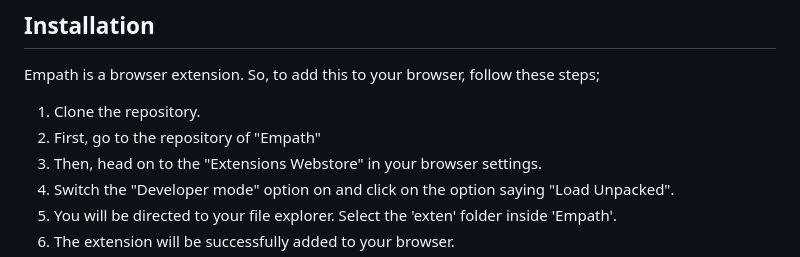
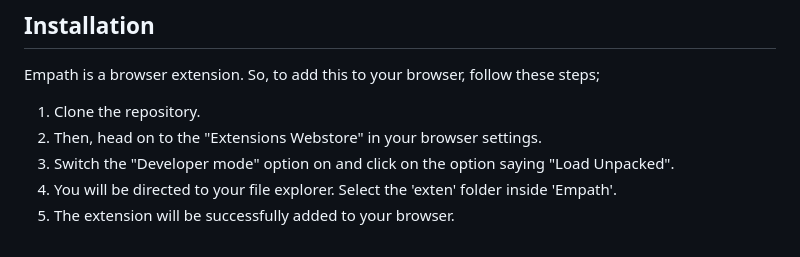
Before and after one commit to aloshdenny/empath, a Markdown page: README.md, the part around the change. GitHub-like rendering.

```diff
--- a/README.md
+++ b/README.md
@@ -35,7 +35,6 @@ We plan to integrate a fine-tuned version of the HuggingFace Audio2Vec speech mo
 Empath is a browser extension. So, to add this to your browser, follow these steps;
 
 1. Clone the  repository.
-2. First, go to the repository of "Empath"
 3. Then, head on to the "Extensions Webstore" in your browser settings.
 4. Switch the "Developer mode" option on and click on the option saying "Load Unpacked".
 5. You will be directed to your file explorer. Select the 'exten' folder inside 'Empath'.
```
